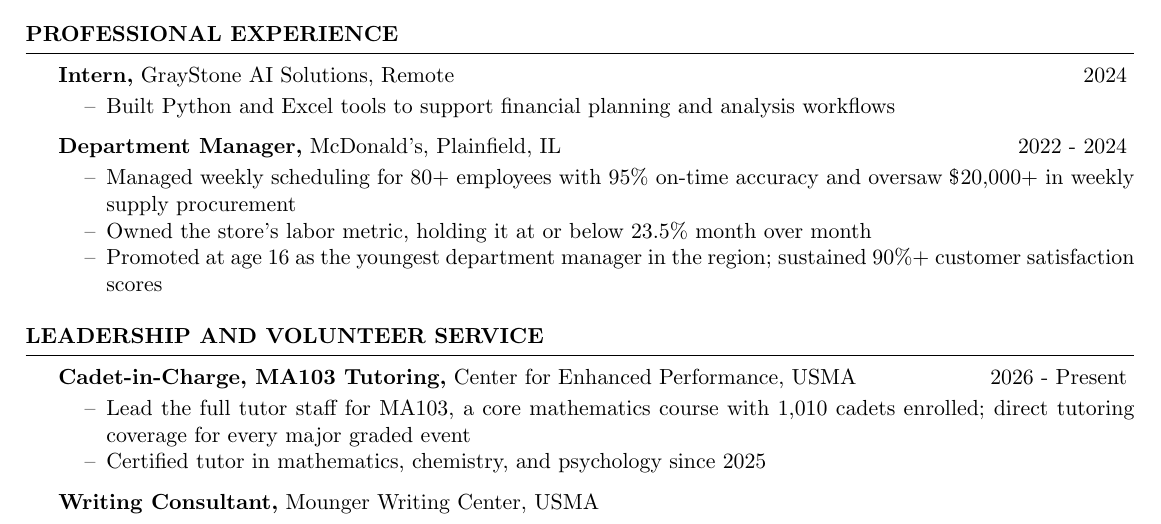
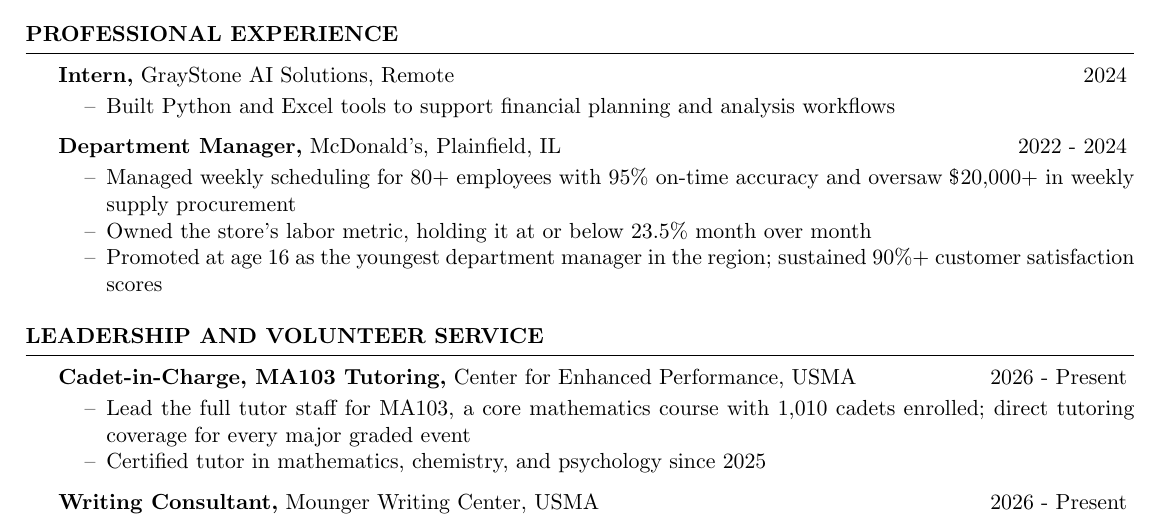
Before and after one commit to JettDrums/VELOCITY, a LaTeX CV (application/latex/Pezan_CV.tex): part of page 2 of 3, cut so that both start at the same text. The pictures show the PDF file application/latex/Pezan_CV.pdf that the author committed with the source.

Commit message:
Add 2026 - Present date to Writing Consultant
Co-Authored-By: Claude Opus 5.5 <noreply@anthropic.com>
Claude-Session: https://claude.ai/code/session_01HUa9sxRc7o7bsnuzSz3H5S

```diff
--- a/application/latex/Pezan_CV.tex
+++ b/application/latex/Pezan_CV.tex
@@ -186,7 +186,7 @@
     \item Certified tutor in mathematics, chemistry, and psychology since 2025
 \end{itemize}
 
-{\textbf{Writing Consultant,} Mounger Writing Center, USMA}
+{\textbf{Writing Consultant,} Mounger Writing Center, USMA} \hfill {2026 - Present}
 \vspace{-5pt}
 \begin{itemize}
 \setlength\itemsep{-1.5ex}
```
Also changed, not shown: application/latex/Pezan_Resume.tex (+1 -1 lines), application/latex/Pezan_CV.pdf, application/latex/Pezan_Resume.pdf.
